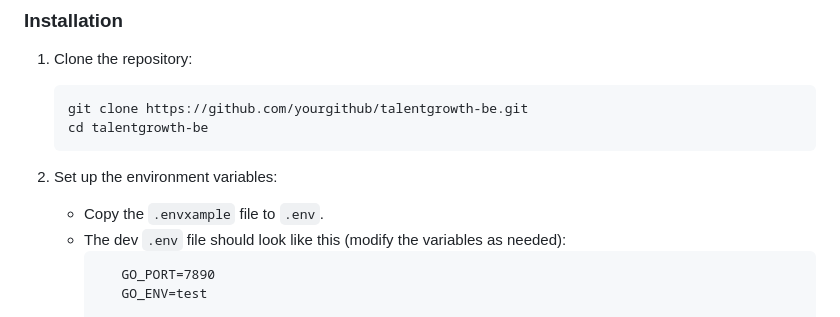
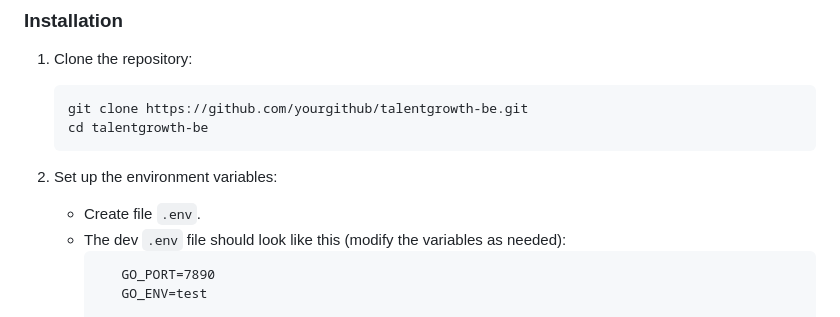
Before and after one commit to donaderoyan/talentgrowth-be, a Markdown page: README.md, the part around the change. GitHub-like rendering.

Commit message:
Update README.md
readme

````diff
--- a/README.md
+++ b/README.md
@@ -22,7 +22,7 @@ Before you begin, ensure you have the following installed:
    ```
 
 2. Set up the environment variables:
-   - Copy the `.envxample` file to `.env`.
+   - Create file `.env`.
    - The dev `.env` file should look like this (modify the variables as needed):
      ```
         GO_PORT=7890
````
